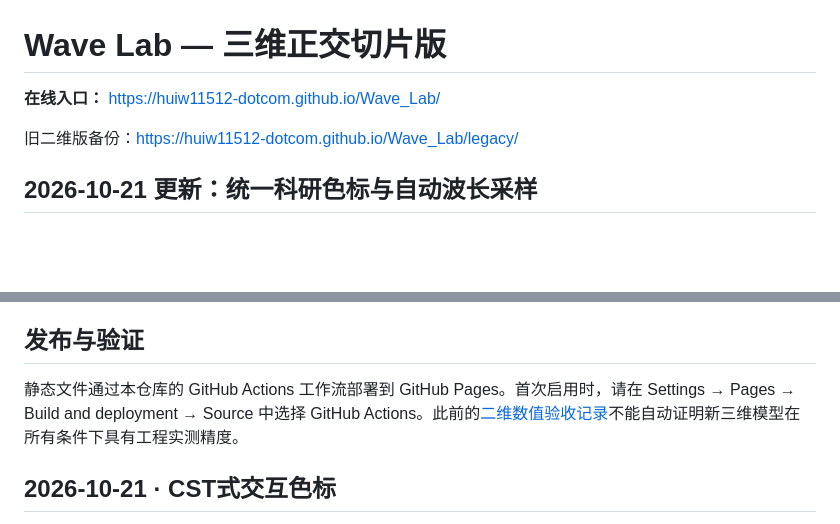
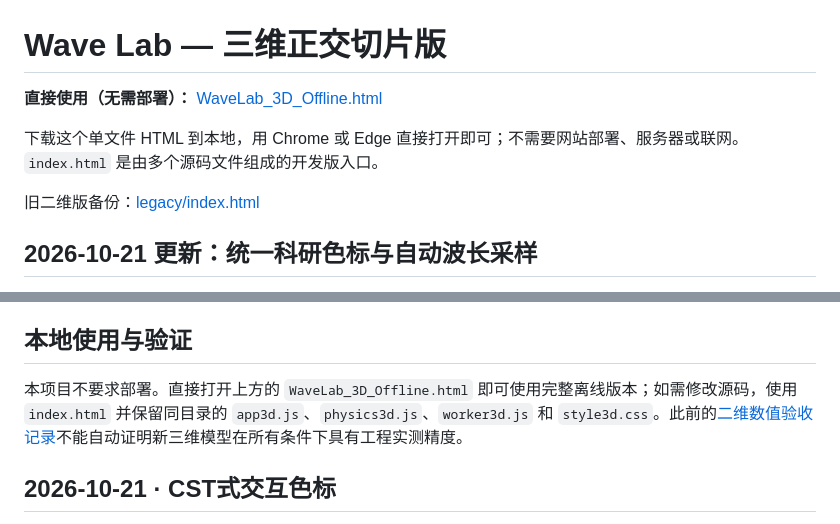
Before and after one commit to huiw11512-dotcom/Wave_Lab, a Markdown page: README.md, 2 parts joined by grey strips. Drawn GitHub-style; blank space fills up the shorter version.

Commit message:
Document direct local HTML use without deployment

```diff
--- a/README.md
+++ b/README.md
@@ -1,8 +1,10 @@
 # Wave Lab — 三维正交切片版
 
-**在线入口：** https://huiw11512-dotcom.github.io/Wave_Lab/
+**直接使用（无需部署）：** [WaveLab_3D_Offline.html](./WaveLab_3D_Offline.html)
 
-旧二维版备份：https://huiw11512-dotcom.github.io/Wave_Lab/legacy/
+下载这个单文件 HTML 到本地，用 Chrome 或 Edge 直接打开即可；不需要网站部署、服务器或联网。`index.html` 是由多个源码文件组成的开发版入口。
+
+旧二维版备份：[legacy/index.html](./legacy/index.html)
 
 ## 2026-10-21 更新：统一科研色标与自动波长采样
 
@@ -52,9 +54,9 @@
 - 不含反射、互耦、实际旁瓣、介质和目标散射；不连接RF设备，也不做自动相位优化或硬件跟踪。
 - 穿面扫描的“随目标跟踪”会在每个采样位置重新计算各节点指向；“保持当前朝向”则固定使用扫描开始时当前目标对应的节点朝向。两者是不同的工程假设，应对照使用。
 
-## 发布与验证
+## 本地使用与验证
 
-静态文件通过本仓库的 GitHub Actions 工作流部署到 GitHub Pages。首次启用时，请在 Settings → Pages → Build and deployment → Source 中选择 GitHub Actions。此前的[二维数值验收记录](./validation/)不能自动证明新三维模型在所有条件下具有工程实测精度。
+本项目不要求部署。直接打开上方的 `WaveLab_3D_Offline.html` 即可使用完整离线版本；如需修改源码，使用 `index.html` 并保留同目录的 `app3d.js`、`physics3d.js`、`worker3d.js` 和 `style3d.css`。此前的[二维数值验收记录](./validation/)不能自动证明新三维模型在所有条件下具有工程实测精度。
 
 ## 2026-10-21 · CST式交互色标
 
```
